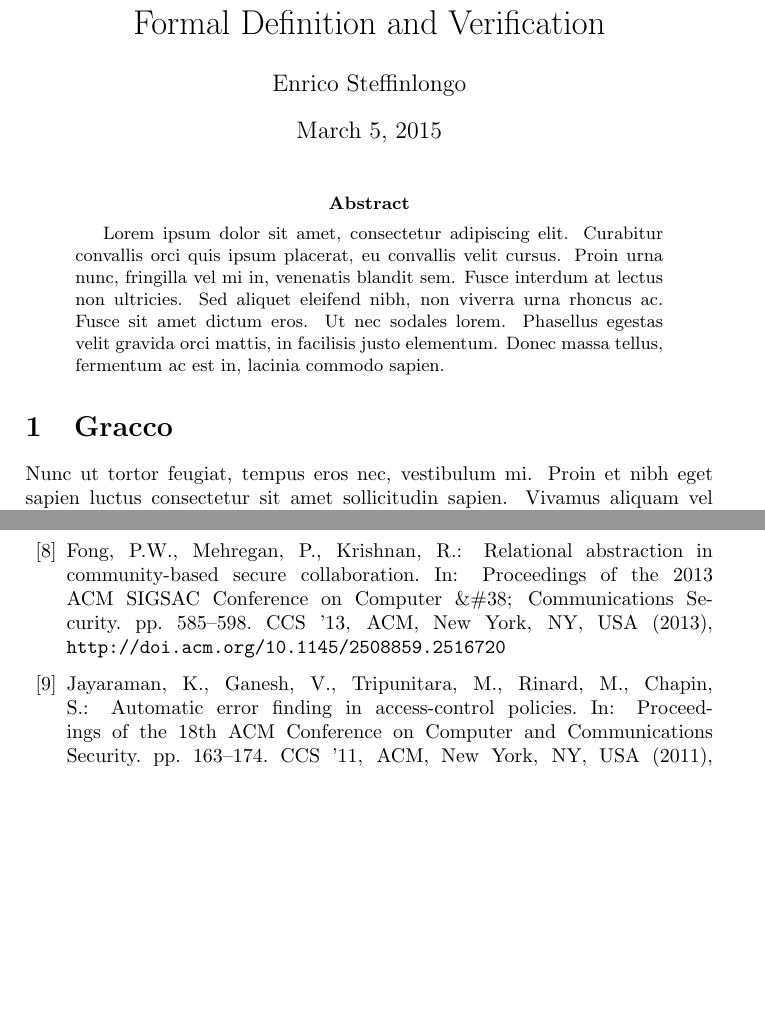
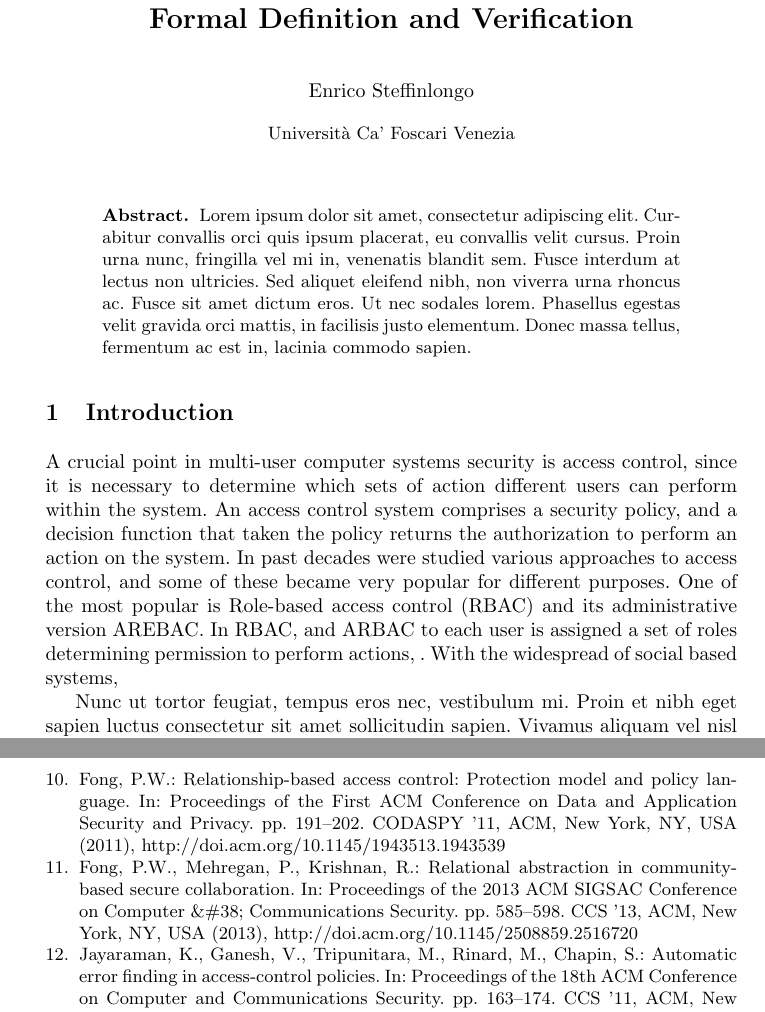
Before and after one commit to esteffin/esteffin, a LaTeX paper (scientific_writing/main.tex, which reads scientific_writing/main.bib): two parts of pages 1 and 3 of 4 before the commit and two parts of pages 1 and 4 of 4 after it, joined at a grey line, cut so that both start at the same text, the shorter picture padded with empty space. Compiled offline with pdfLaTeX.

Commit message:
started...

```diff
--- a/scientific_writing/main.bib
+++ b/scientific_writing/main.bib
@@ -109,6 +109,23 @@ language={English}
  publisher = {ACM},
  address = {New York, NY, USA},
  keywords = {history-based access control, hybrid logic, online community, policy language, reference monitor, relationship-based access control, social contract, temporal logic},
+}
+@inproceedings{ReBACFong,
+ author = {Fong, Philip W.L.},
+ title = {Relationship-based Access Control: Protection Model and Policy Language},
+ booktitle = {Proceedings of the First ACM Conference on Data and Application Security and Privacy},
+ series = {CODASPY '11},
+ year = {2011},
+ isbn = {978-1-4503-0466-5},
+ location = {San Antonio, TX, USA},
+ pages = {191--202},
+ numpages = {12},
+ url = {http://doi.acm.org/10.1145/1943513.1943539},
+ doi = {10.1145/1943513.1943539},
+ acmid = {1943539},
+ publisher = {ACM},
+ address = {New York, NY, USA},
+ keywords = {contexts, electronic health records, modal logic, policy language, relationship-based access control, social networks},
 }
 @inproceedings{ARBACMohawk,
  author = {Jayaraman, Karthick and Ganesh, Vijay and Tripunitara, Mahesh and Rinard, Martin and Chapin, Steve},
--- a/scientific_writing/main.tex
+++ b/scientific_writing/main.tex
@@ -1,6 +1,6 @@
-%\documentclass[10pt]{llncs}
+\documentclass[10pt]{llncs}
 
-\documentclass[10pt,a4paper]{article}
+%\documentclass[10pt,a4paper]{article}
 \usepackage[utf8]{inputenc}
 \usepackage[english]{babel}
 \usepackage{amsmath}
@@ -9,7 +9,7 @@
 %\usepackage{todos}
 
 \author{Enrico Steffinlongo}
-%\institute{Universit\`{a} Ca' Foscari Venezia}
+\institute{Universit\`{a} Ca' Foscari Venezia}
 \title{Relationship Based Access Control Model: Formal Definition and Verification}
 
 \begin{document}
@@ -19,7 +19,10 @@
 Lorem ipsum dolor sit amet, consectetur adipiscing elit. Curabitur convallis orci quis ipsum placerat, eu convallis velit cursus. Proin urna nunc, fringilla vel mi in, venenatis blandit sem. Fusce interdum at lectus non ultricies. Sed aliquet eleifend nibh, non viverra urna rhoncus ac. Fusce sit amet dictum eros. Ut nec sodales lorem. Phasellus egestas velit gravida orci mattis, in facilisis justo elementum. Donec massa tellus, fermentum ac est in, lacinia commodo sapien.
 \end{abstract}
 
-\section{Gracco}
+\section{Introduction}
+A crucial point in multi-user computer systems security is access control, since it is necessary to determine which sets of action different users can perform within the system. An access control system comprises a security policy, and a decision function that taken the policy returns the authorization to perform an action on the system. In past decades were studied various approaches to access control, and some of these became very popular for different purposes. One of the most popular is Role-based access control (RBAC) and its administrative version AREBAC. In RBAC, and ARBAC to each user is assigned a set of roles determining permission to perform actions, .
+With the widespread of social based systems,
+
 Nunc ut tortor feugiat, tempus eros nec, vestibulum mi. Proin et nibh eget sapien luctus consectetur sit amet sollicitudin sapien. Vivamus aliquam vel nisl vitae placerat. Maecenas volutpat dictum tellus eu iaculis. Nulla at nisl imperdiet, tincidunt massa id, faucibus nisl. Mauris tincidunt vehicula suscipit. Aenean a mauris at velit commodo condimentum. Curabitur venenatis lorem in libero rhoncus accumsan. Nam et hendrerit lorem. Integer gravida urna ut nisl vehicula, nec maximus enim dignissim. Praesent eget viverra dolor.
 
 Morbi massa neque, sagittis ut velit ac, lobortis hendrerit tellus. Vivamus non lobortis orci. Duis lobortis neque quis odio vulputate mattis. Pellentesque maximus, mauris a pulvinar aliquet, neque sapien scelerisque velit, eget luctus massa massa ac odio. Mauris bibendum nunc sed velit blandit congue. Proin a lacus malesuada turpis semper pulvinar a in mi. Nam quis fringilla massa, at viverra arcu. Nulla egestas ornare eros, eu hendrerit massa aliquet eget. Mauris aliquet erat ut fringilla molestie.
```
Also changed, not shown: scientific_writing/main.bib (14 more changed lines), scientific_writing/main.tex (1 more changed lines).
